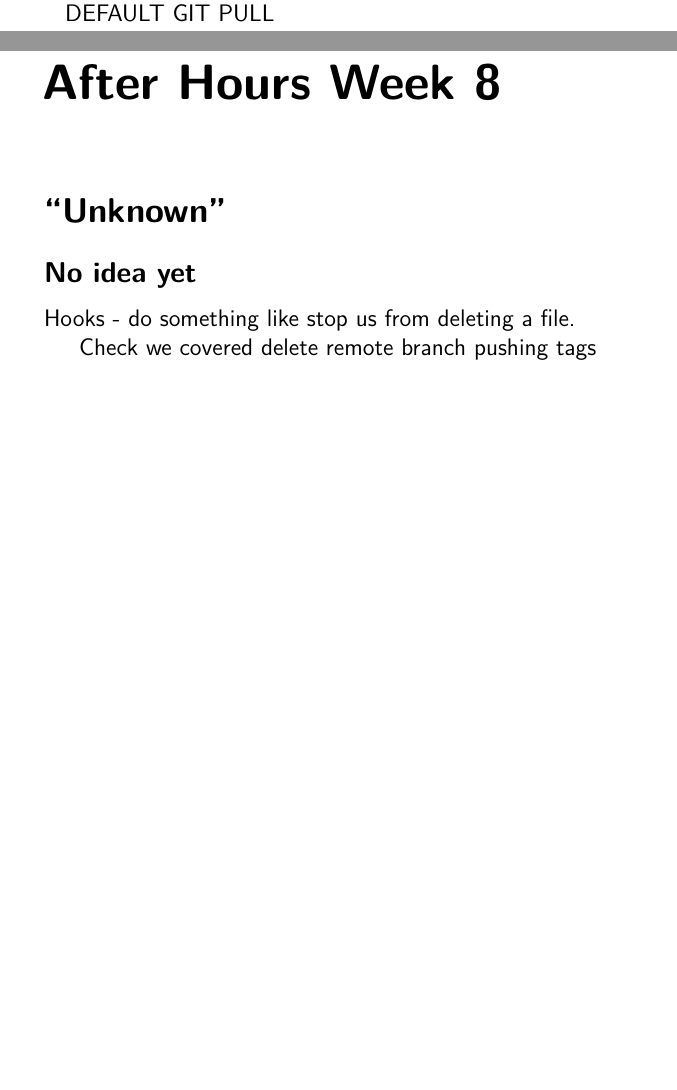
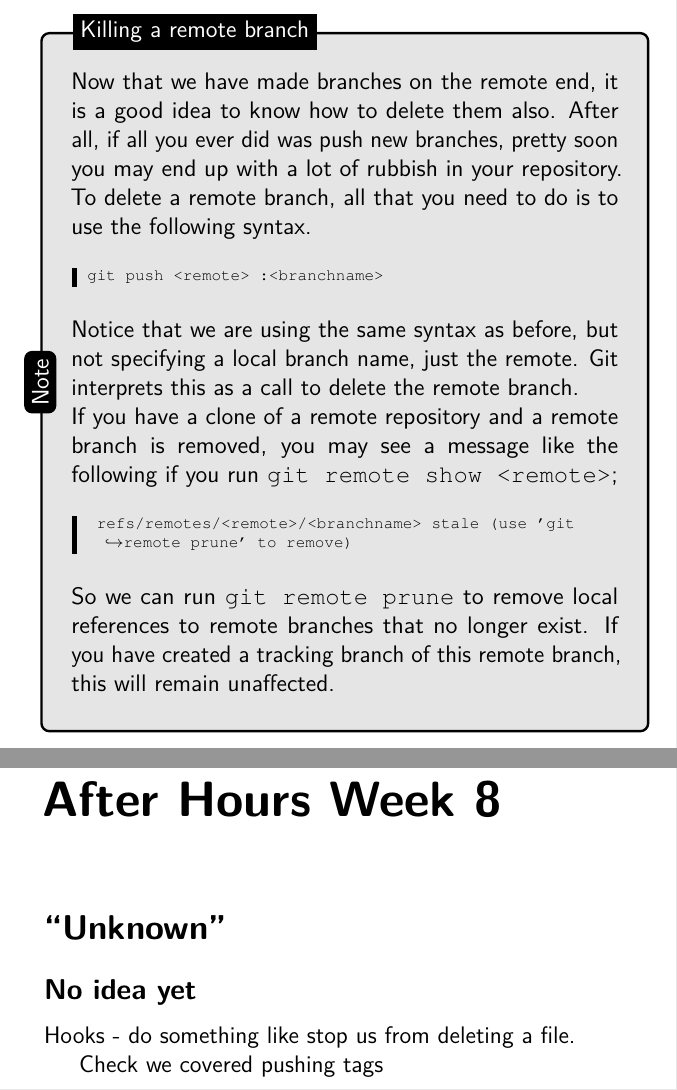
Before and after one commit to cbx33/gitt, a LaTeX thesis (gitt.tex, which reads afterhours8.tex, chap6.tex): two parts of pages 202 and 269 of 276 before the commit and two parts of pages 203 and 269 of 276 after it, joined at a grey line, cut at the place of the change, the shorter picture padded with empty space. Compiled offline with pdfLaTeX.

Commit message:
Added call out for deleting remote branch and pruning and removed note

```diff
--- a/afterhours8.tex
+++ b/afterhours8.tex
@@ -6,5 +6,4 @@ Hooks - do something like stop us from deleting a file.
 
 
 Check we covered
-delete remote branch
 pushing tags
--- a/chap6.tex
+++ b/chap6.tex
@@ -794,15 +794,31 @@ john@satsuki:~/coderepo-cl$
 By specifying the local and remote branch using the \texttt{local:remote} syntax, we have told Git to push our local \textbf{wonderful} branch to the remote branch called \textbf{newbranch}.
 As the \textbf{newbranch} did not exist in the remote \textbf{backup} repository, it was created, as can be seen above.
 
+\begin{callout}{Note}{Killing a remote branch}
+Now that we have made branches on the remote end, it is a good idea to know how to delete them also.
+After all, if all you ever did was push new branches, pretty soon you may end up with a lot of rubbish in your repository.
+To delete a remote branch, all that you need to do is to use the following syntax.
+
+\begin{code}
+git push <remote> :<branchname>
+\end{code}
+
+Notice that we are using the same syntax as before, but not specifying a local branch name, just the remote.
+Git interprets this as a call to delete the remote branch.
+
+If you have a clone of a remote repository and a remote branch is removed, you may see a message like the following if you run \texttt{git remote show <remote>};
+
+\begin{code}
+ refs/remotes/<remote>/<branchname> stale (use 'git remote prune' to remove)
+\end{code}
+
+So we can run \index{remote!pruning}\texttt{git remote prune} to remove local references to remote branches that no longer exist.
+If you have created a tracking branch of this remote branch, this will remain unaffected.
+\end{callout}
+
 So this ends the Week.
 We have learnt a lot more about how to play with branches and remotes.
 In the \emph{After Hours} section, we will take a deeper look at remote branches and how they are configured and represented in Git.
-
-DEFAULT GIT PULL
-
-%POSSIBLY Talk about the SHARED and REFERENCE in a breakout
-%POSSIBLY TALK ABOUT SSH
-%ssh://[user@]host.xz[:port]/path/to/repo.git/
 
 \clearpage
 
```
